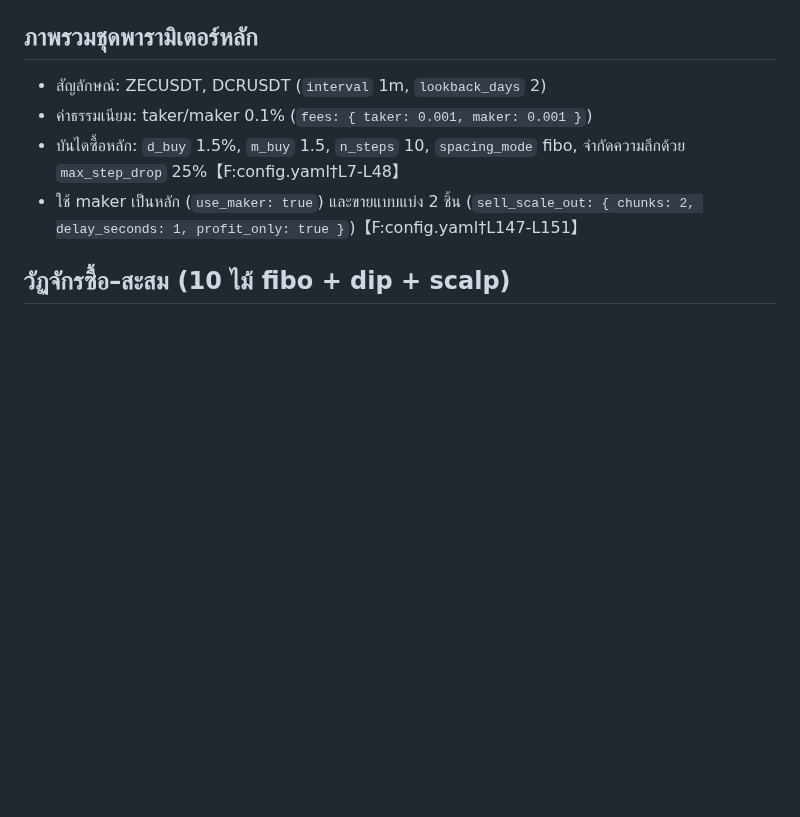
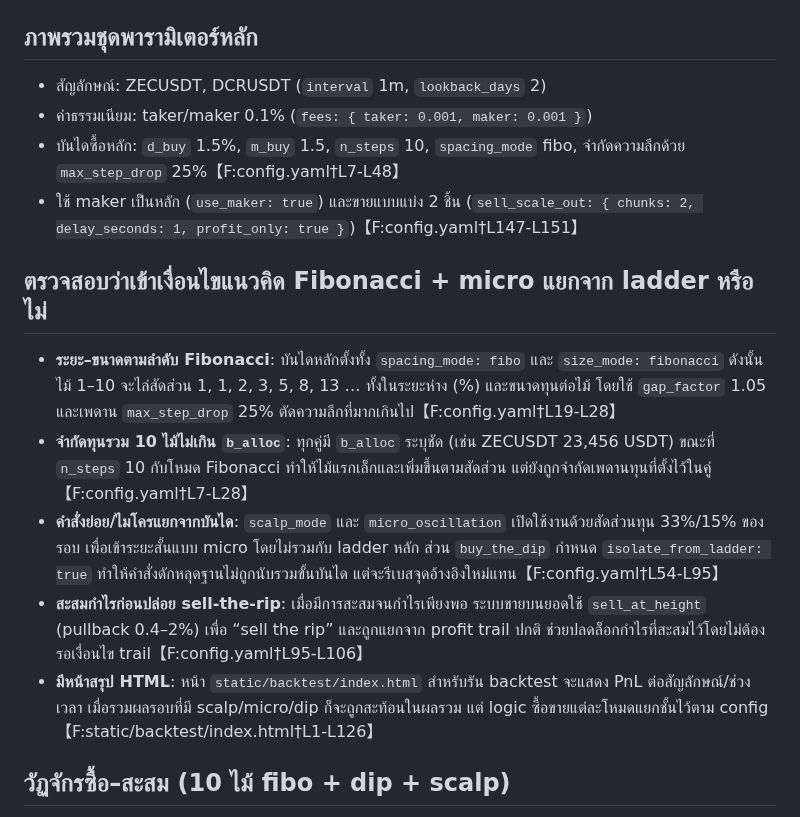
Before and after one commit to geekp2p/binance-breakpoint, a Markdown page: docs/config-behavior.md, the part around the change. Drawn GitHub-style; blank space fills up the shorter version.

```diff
--- a/docs/config-behavior.md
+++ b/docs/config-behavior.md
@@ -7,6 +7,13 @@
 - ค่าธรรมเนียม: taker/maker 0.1% (`fees: { taker: 0.001, maker: 0.001 }`)
 - บันไดซื้อหลัก: `d_buy` 1.5%, `m_buy` 1.5, `n_steps` 10, `spacing_mode` fibo, จำกัดความลึกด้วย `max_step_drop` 25%【F:config.yaml†L7-L48】
 - ใช้ maker เป็นหลัก (`use_maker: true`) และขายแบบแบ่ง 2 ชิ้น (`sell_scale_out: { chunks: 2, delay_seconds: 1, profit_only: true }`)【F:config.yaml†L147-L151】
+
+## ตรวจสอบว่าเข้าเงื่อนไขแนวคิด Fibonacci + micro แยกจาก ladder หรือไม่
+- **ระยะ–ขนาดตามลำดับ Fibonacci**: บันไดหลักตั้งทั้ง `spacing_mode: fibo` และ `size_mode: fibonacci` ดังนั้นไม้ 1–10 จะไล่สัดส่วน 1, 1, 2, 3, 5, 8, 13 … ทั้งในระยะห่าง (%) และขนาดทุนต่อไม้ โดยใช้ `gap_factor` 1.05 และเพดาน `max_step_drop` 25% ตัดความลึกที่มากเกินไป【F:config.yaml†L19-L28】
+- **จำกัดทุนรวม 10 ไม้ไม่เกิน `b_alloc`**: ทุกคู่มี `b_alloc` ระบุชัด (เช่น ZECUSDT 23,456 USDT) ขณะที่ `n_steps` 10 กับโหมด Fibonacci ทำให้ไม้แรกเล็กและเพิ่มขึ้นตามสัดส่วน แต่ยังถูกจำกัดเพดานทุนที่ตั้งไว้ในคู่【F:config.yaml†L7-L28】
+- **คำสั่งย่อย/ไมโครแยกจากบันได**: `scalp_mode` และ `micro_oscillation` เปิดใช้งานด้วยสัดส่วนทุน 33%/15% ของรอบ เพื่อเข้าระยะสั้นแบบ micro โดยไม่รวมกับ ladder หลัก ส่วน `buy_the_dip` กำหนด `isolate_from_ladder: true` ทำให้คำสั่งดักหลุดฐานไม่ถูกนับรวมขั้นบันได แต่จะรีเบสจุดอ้างอิงใหม่แทน【F:config.yaml†L54-L95】
+- **สะสมกำไรก่อนปล่อย sell-the-rip**: เมื่อมีการสะสมจนกำไรเพียงพอ ระบบขายบนยอดใช้ `sell_at_height` (pullback 0.4–2%) เพื่อ “sell the rip” และถูกแยกจาก profit trail ปกติ ช่วยปลดล็อกกำไรที่สะสมไว้โดยไม่ต้องรอเงื่อนไข trail【F:config.yaml†L95-L106】
+- **มีหน้าสรุป HTML**: หน้า `static/backtest/index.html` สำหรับรัน backtest จะแสดง PnL ต่อสัญลักษณ์/ช่วงเวลา เมื่อรวมผลรอบที่มี scalp/micro/dip ก็จะถูกสะท้อนในผลรวม แต่ logic ซื้อขายแต่ละโหมดแยกชั้นไว้ตาม config【F:static/backtest/index.html†L1-L126】
 
 ## วัฏจักรซื้อ–สะสม (10 ไม้ fibo + dip + scalp)
 1. **เริ่มรอบด้วยบันได fibo**: ไม้ 1 ห่างจากราคาอ้างอิง ~1.5% แล้วเว้นช่วงลึกขึ้นตาม Fibonacci (1.5%, 2.4%, 3.9%, 6.3% …) จนถึงไม้ 10 แต่ถูกครอบด้วย `max_step_drop` 25% ทำให้บันไดหยุดลึกสุด ~ -25%【F:config.yaml†L13-L32】
```
